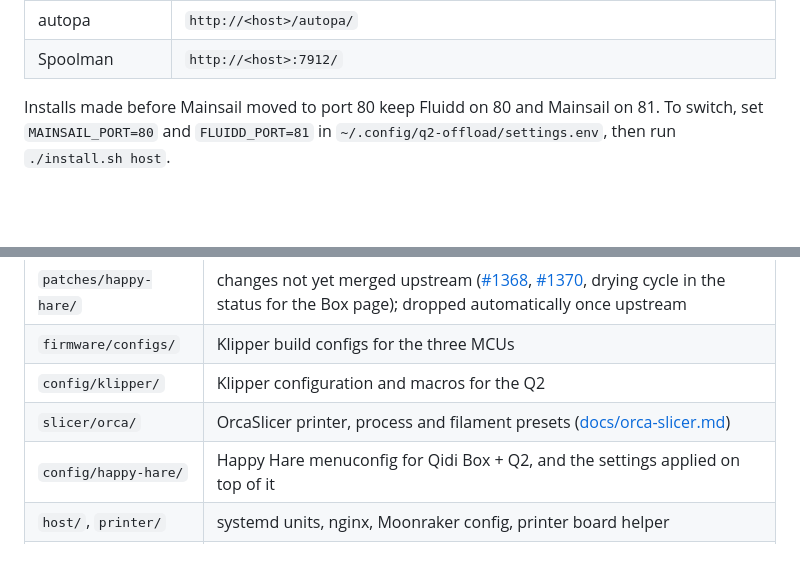
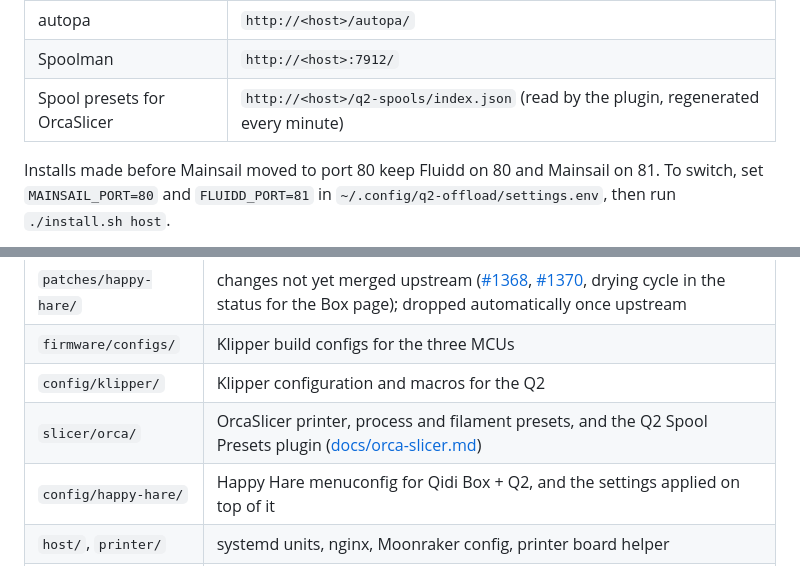
Before and after one commit to cedbossneo/q2-offload, a Markdown page: README.md, 2 parts joined by grey strips. GitHub-like rendering; blank space fills up the shorter version.

```diff
--- a/README.md
+++ b/README.md
@@ -80,6 +84,7 @@ Slicer: OrcaSlicer presets for the Q2 + Box are in `slicer/orca/`, see
 | Failure detection | `http://<host>/detect/` (live score, print history, settings: [docs/failure-detection.md](docs/failure-detection.md)) |
 | autopa | `http://<host>/autopa/` |
 | Spoolman | `http://<host>:7912/` |
+| Spool presets for OrcaSlicer | `http://<host>/q2-spools/index.json` (read by the plugin, regenerated every minute) |
 
 Installs made before Mainsail moved to port 80 keep Fluidd on 80 and Mainsail on 81. To
 switch, set `MAINSAIL_PORT=80` and `FLUIDD_PORT=81` in `~/.config/q2-offload/settings.env`,
@@ -152,7 +178,7 @@ The printer board gets a sudo rule that lets its `mks` user run `q2-offload/q2-p
 | `patches/happy-hare/` | changes not yet merged upstream ([#1368](https://github.com/moggieuk/Happy-Hare/pull/1368), [#1370](https://github.com/moggieuk/Happy-Hare/pull/1370), drying cycle in the status for the Box page); dropped automatically once upstream |
 | `firmware/configs/` | Klipper build configs for the three MCUs |
 | `config/klipper/` | Klipper configuration and macros for the Q2 |
-| `slicer/orca/` | OrcaSlicer printer, process and filament presets ([docs/orca-slicer.md](docs/orca-slicer.md)) |
+| `slicer/orca/` | OrcaSlicer printer, process and filament presets, and the Q2 Spool Presets plugin ([docs/orca-slicer.md](docs/orca-slicer.md)) |
 | `config/happy-hare/` | Happy Hare menuconfig for Qidi Box + Q2, and the settings applied on top of it |
 | `host/`, `printer/` | systemd units, nginx, Moonraker config, printer board helper |
 | `detect/`, `web/` | the failure detection service ([docs/failure-detection.md](docs/failure-detection.md)), the Box drying and failure detection pages |
```
Also changed, not shown: other parts of README.md (+31 -6 lines), docs/orca-slicer.md (+67 -7 lines), docs/images/q2-box-tab.png (added).
